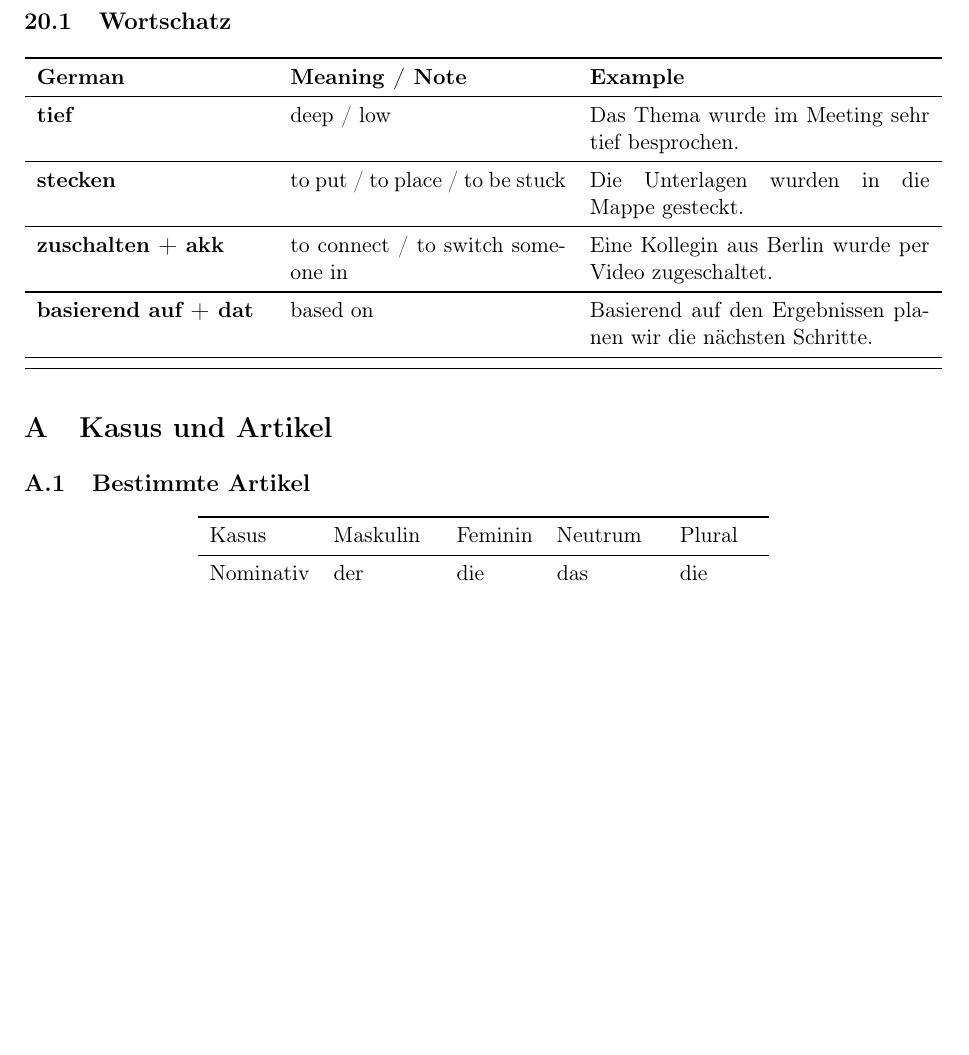
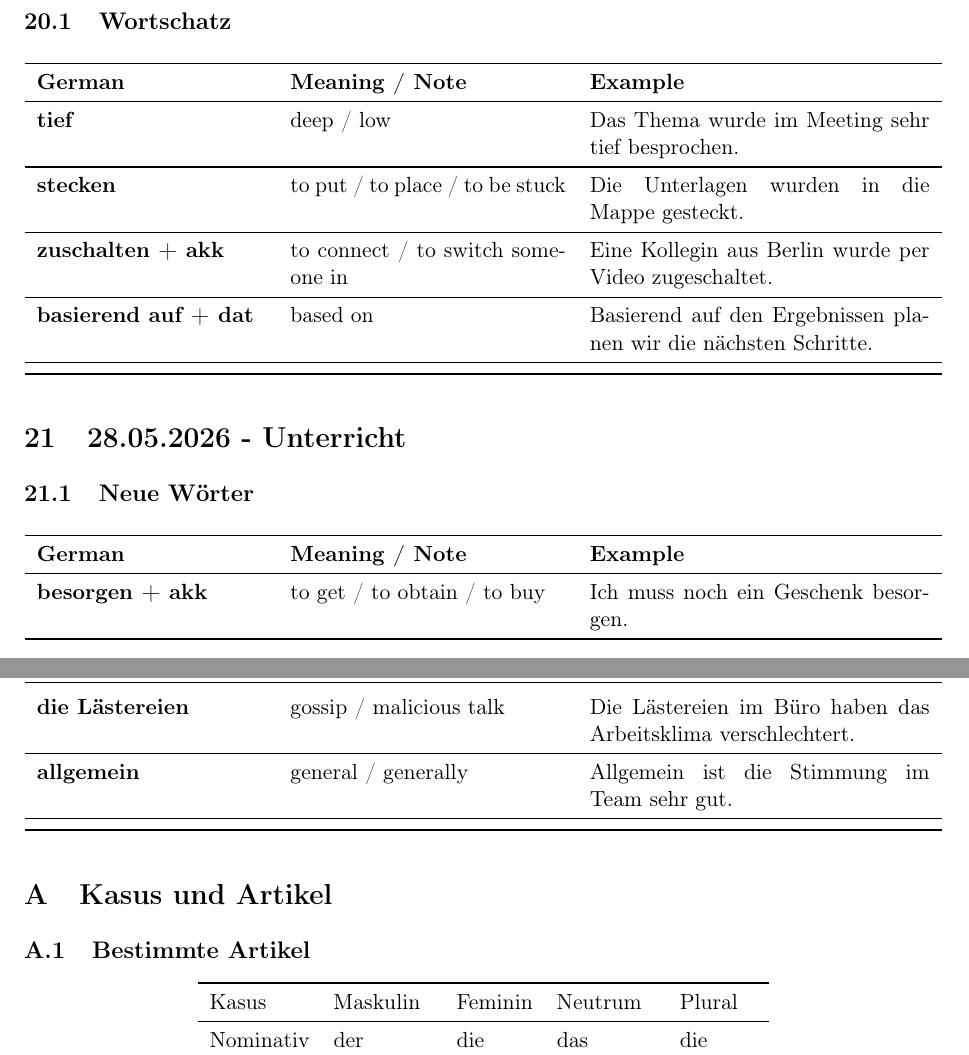
Before and after one commit to vyron-arvanitis/Deutsch, a LaTeX document (main.tex, which reads sections/2026-05-28-Unterricht.tex): part of page 25 of 26 before the commit and two parts of pages 25 and 26 of 26 after it, the two joined at a grey line, cut so that both start at the same text, the shorter picture padded with empty space. Compiled offline with pdfLaTeX.

Commit message:
lecture notes

```diff
--- /dev/null
+++ b/sections/2026-05-28-Unterricht.tex
@@ -0,0 +1,9 @@
+\section{28.05.2026 - Unterricht}
+
+\subsection{Neue Wörter}
+
+\begin{vocabtable}
+\deword{besorgen + akk}{to get / to obtain / to buy}{Ich muss noch ein Geschenk besorgen.}
+\deword{die Lästereien}{gossip / malicious talk}{Die Lästereien im Büro haben das Arbeitsklima verschlechtert.}
+\deword{allgemein}{general / generally}{Allgemein ist die Stimmung im Team sehr gut.}
+\end{vocabtable}
```
Also changed, not shown: includes/sections.tex (+1 -0 lines), out/main.pdf.
